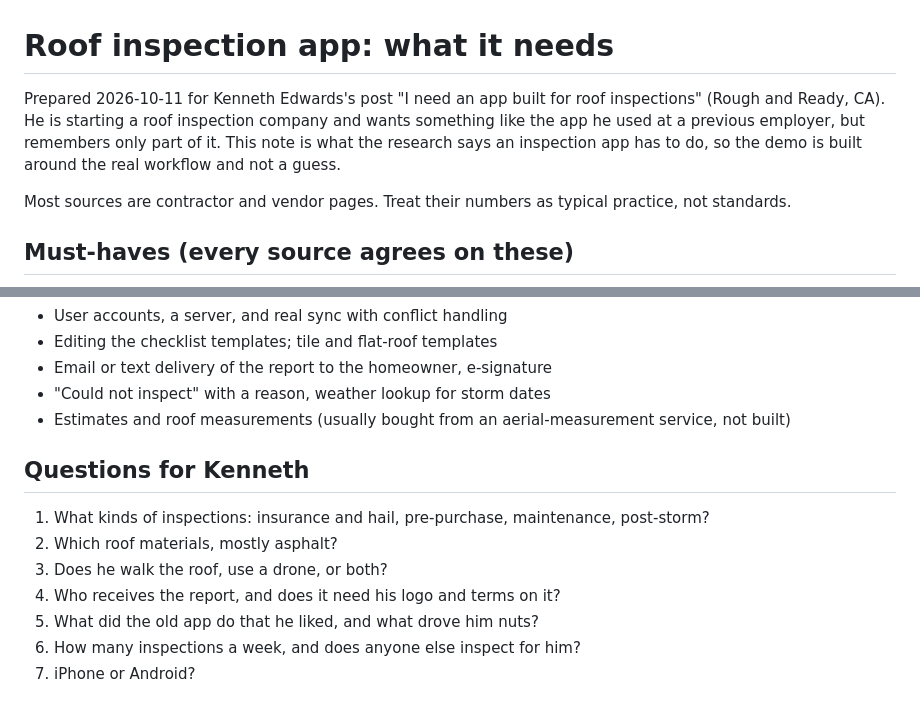
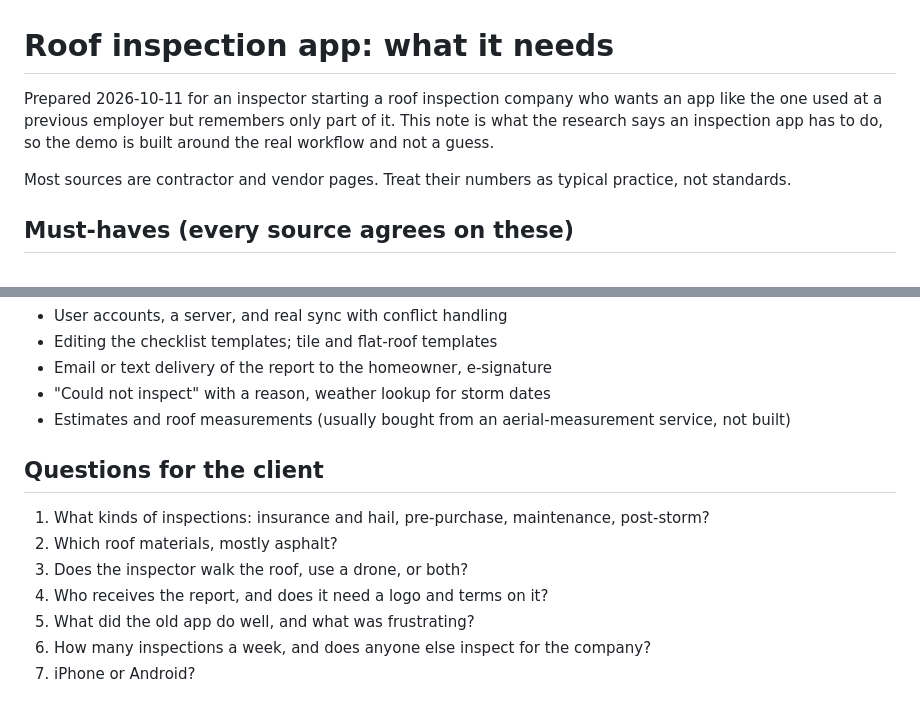
Before and after one commit to workflo17/roof-inspector-demo, a Markdown page: RESEARCH.md, 2 parts joined by grey strips. Drawn GitHub-style.

```diff
--- a/RESEARCH.md
+++ b/RESEARCH.md
@@ -1,6 +1,6 @@
 # Roof inspection app: what it needs
 
-Prepared 2026-10-11 for Kenneth Edwards's post "I need an app built for roof inspections" (Rough and Ready, CA). He is starting a roof inspection company and wants something like the app he used at a previous employer, but remembers only part of it. This note is what the research says an inspection app has to do, so the demo is built around the real workflow and not a guess.
+Prepared 2026-10-11 for an inspector starting a roof inspection company who wants an app like the one used at a previous employer but remembers only part of it. This note is what the research says an inspection app has to do, so the demo is built around the real workflow and not a guess.
 
 Most sources are contractor and vendor pages. Treat their numbers as typical practice, not standards.
 
@@ -43,12 +43,12 @@ Most sources are contractor and vendor pages. Treat their numbers as typical pra
 - "Could not inspect" with a reason, weather lookup for storm dates
 - Estimates and roof measurements (usually bought from an aerial-measurement service, not built)
 
-## Questions for Kenneth
+## Questions for the client
 
 1. What kinds of inspections: insurance and hail, pre-purchase, maintenance, post-storm?
 2. Which roof materials, mostly asphalt?
-3. Does he walk the roof, use a drone, or both?
-4. Who receives the report, and does it need his logo and terms on it?
-5. What did the old app do that he liked, and what drove him nuts?
-6. How many inspections a week, and does anyone else inspect for him?
+3. Does the inspector walk the roof, use a drone, or both?
+4. Who receives the report, and does it need a logo and terms on it?
+5. What did the old app do well, and what was frustrating?
+6. How many inspections a week, and does anyone else inspect for the company?
 7. iPhone or Android?
```
Also changed, not shown: README.md (+4 -4 lines).
